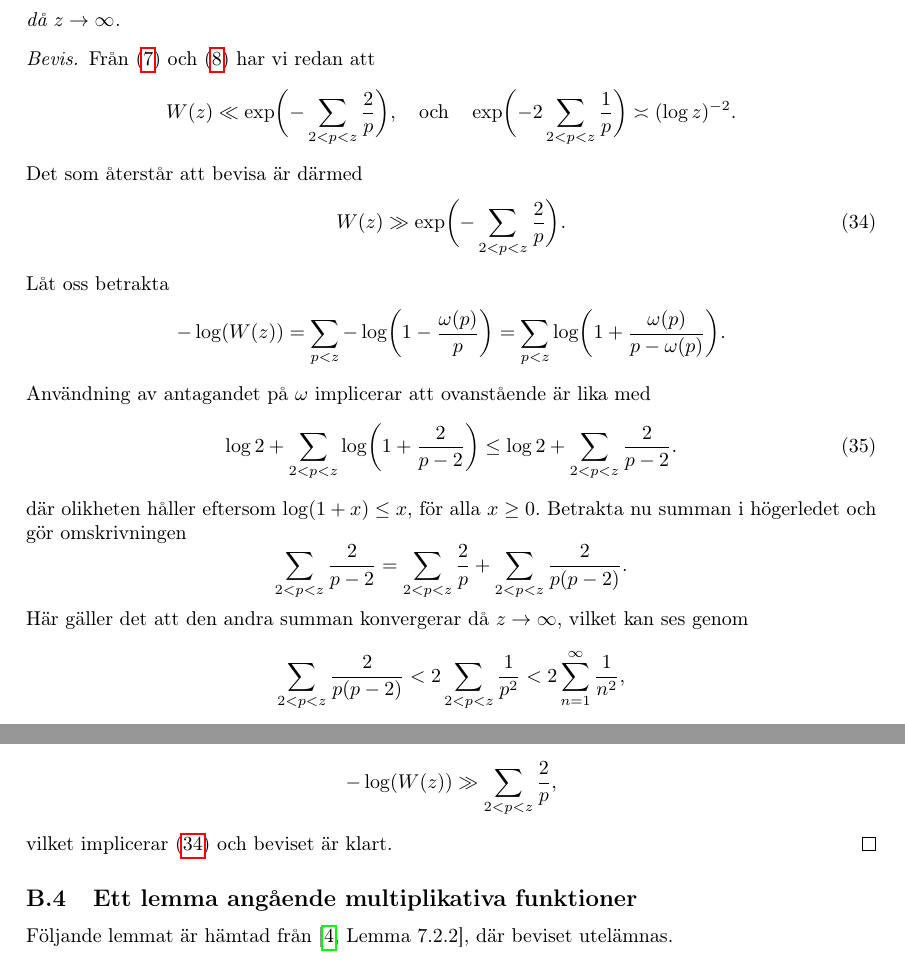
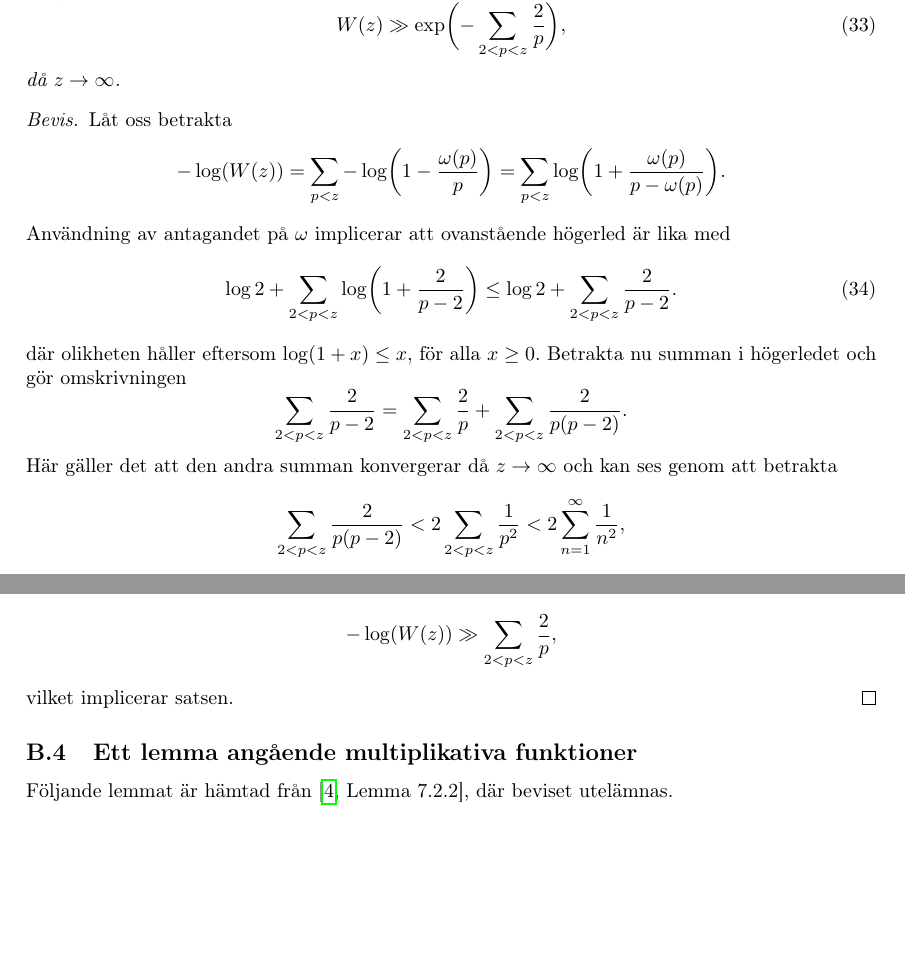
Before and after one commit to ElComadore/Matematiska-S-ll, a LaTeX paper (main.tex, which reads nils/asympW.tex): two parts of page 34 of 40, joined at a grey line, cut so that both start at the same text, the shorter picture padded with empty space. Compiled offline with pdfLaTeX.

Commit message:
Updates from Overleaf

```diff
--- a/nils/asympW.tex
+++ b/nils/asympW.tex
@@ -9,30 +9,20 @@ Antag att $\omega(2)=1$ och $\omega(p)=2$ för alla primtal $p>2$, och definiera
 \end{equation*}
 Då gäller det att
 \begin{equation} \label{APDX:asympW.main}
-    W(z) \asymp (\log z)^{-2},
+    W(z) \gg \exp \biggl( - \sum_{2 <p < z} \frac{2}{p}  \biggr),
 \end{equation}
 då $z\to\infty$.
 \end{theorem}
 
 
 \begin{proof}
-Från (\ref{era.app.mainAppr}) och (\ref{era.app.secondMainAppr}) har vi redan att
-\begin{align*}
-    W(z) \ll \exp \biggl( - \sum_{2 <p < z} \frac{2}{p}  \biggr),
-    \quad\text{och}\quad
-    \exp \biggl( - 2 \sum_{2 <p < z} \frac{1}{p}  \biggr) \asymp (\log z)^{-2}.
-\end{align*}
-Det som återstår att bevisa är därmed
-\begin{equation} \label{APDX:asympW.gg}
-    W(z) \gg \exp \biggl( - \sum_{2 <p < z} \frac{2}{p}  \biggr).
-\end{equation}
 Låt oss betrakta
 \begin{equation*}
     -\log(W(z))
     = \sum_{p < z} -\log\biggl( 1-\frac{\omega(p)}{p} \biggr)
     = \sum_{p < z} \log\biggl( 1+\frac{\omega(p)}{p-\omega(p)} \biggr).
 \end{equation*}
-Användning av antagandet på $\omega$ implicerar att ovanstående är lika med
+Användning av antagandet på $\omega$ implicerar att ovanstående högerled är lika med
 \begin{equation} \label{APDX:asympW.sum}
     \log 2 + \sum_{2<p<z} \log\biggl( 1+\frac{2}{p-2} \biggr)
     \leq \log 2 + \sum_{2<p<z} \frac{2}{p-2}.
@@ -42,7 +32,7 @@ Betrakta nu summan i högerledet och gör omskrivningen
 \begin{equation*}
     \sum_{2 <p < z} \frac{2}{p-2} = \sum_{2 <p < z} \frac{2}{p} + \sum_{2 <p < z} \frac{2}{p(p-2)}.
 \end{equation*}
-Här gäller det att den andra summan konvergerar då $z\to\infty$, vilket kan ses genom
+Här gäller det att den andra summan konvergerar då $z\to\infty$ och kan ses genom att betrakta
 \begin{equation*}
     \sum_{2 <p < z} \frac{2}{p(p-2)} < 2\sum_{2 <p < z} \frac{1}{p^2} < 2\sum_{n = 1}^\infty \frac{1}{n^2},
 \end{equation*}
@@ -51,5 +41,5 @@ Om vi nu återgår till högerledet i (\ref{APDX:asympW.sum}) får vi slutligen
 \begin{align*}
     -\log(W(z)) \gg \sum_{2 <p < z} \frac{2}{p},
 \end{align*}
-vilket implicerar (\ref{APDX:asympW.gg}) och beviset är klart.
+vilket implicerar satsen.
 \end{proof}
```
Also changed, not shown: nils/brun.tex (+1 -1 lines).
